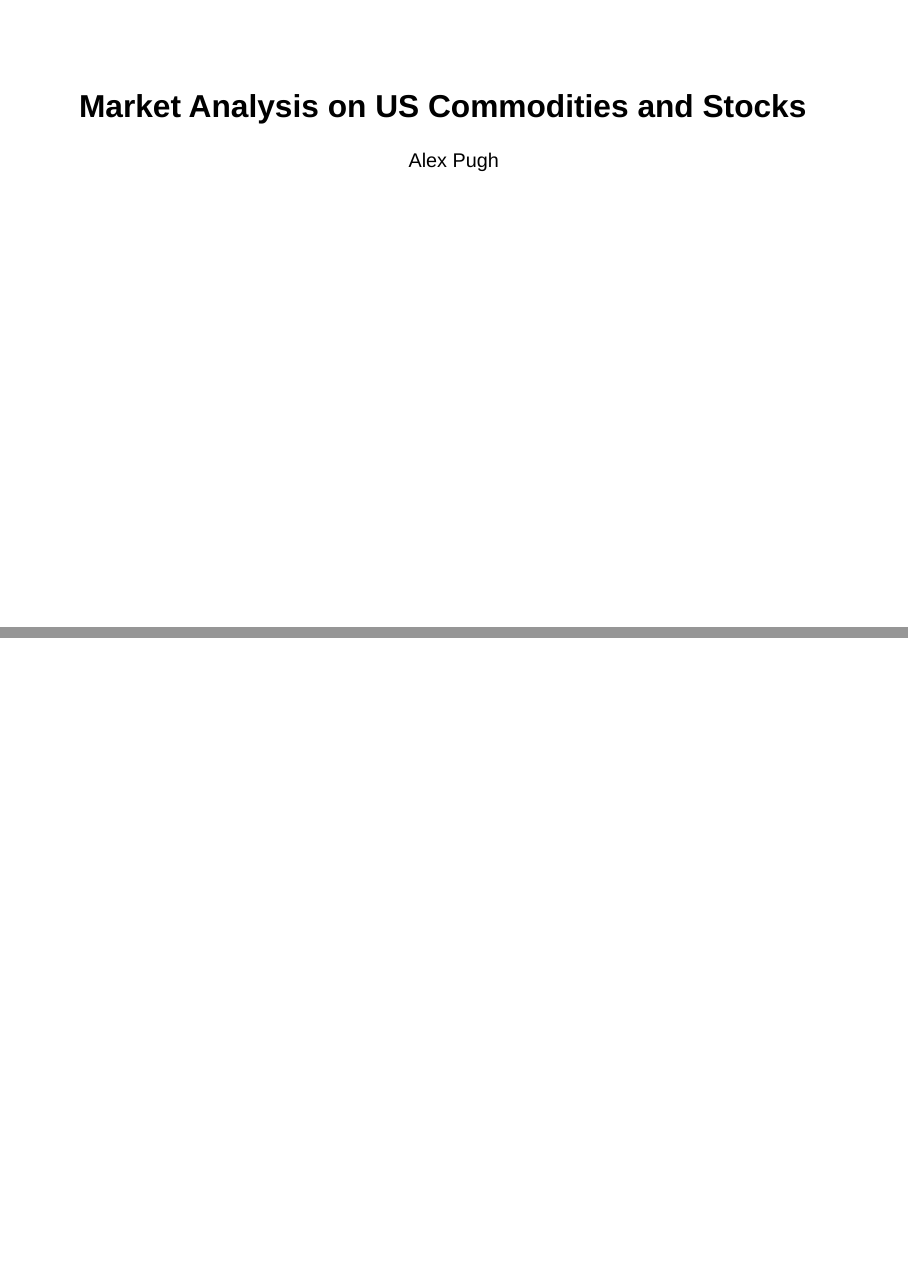
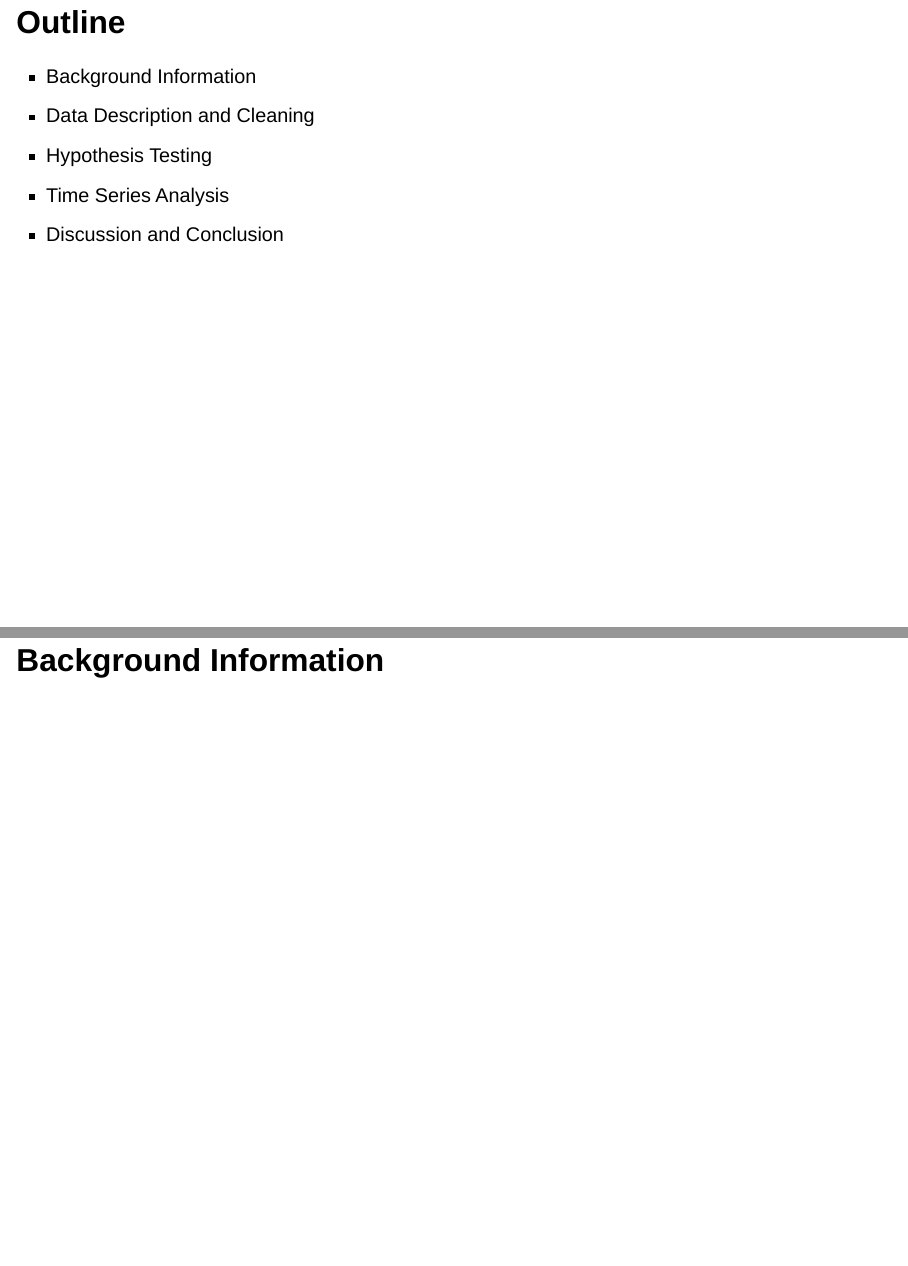
Before and after one commit to alexrpugh/US-Market-Research, a Quarto document (US-Economy-Pres.qmd): pages 1 and 2 of 2 before the commit and pages 2 and 3 of 4 after it, joined at a grey line. Rendered offline with R 4.5, knitr and Pandoc in place of Quarto, with nearby package versions; drawn as Slidy slides in place of the format the file asks for.

Commit message:
Project info section of Background Information started

```diff
--- a/US-Economy-Pres.qmd
+++ b/US-Economy-Pres.qmd
@@ -3,7 +3,7 @@ title: "Market Analysis on US Commodities and Stocks"
 author: "Alex Pugh"
 format:
   revealjs:
-    theme: league
+    theme: serif
     transition: concave
     embed-resources: true
     slide-number: true
@@ -21,3 +21,12 @@ output:
   quarto::quarto_presentation:
     scrollable: true
 ---
+
+## Outline {.scrollable}
+- Background Information
+- Data Description and Cleaning
+- Hypothesis Testing
+- Time Series Analysis
+- Discussion and Conclusion
+
+# Background Information
```
Also changed, not shown: US-Economy-Pres.qmd (6 more changed lines).
